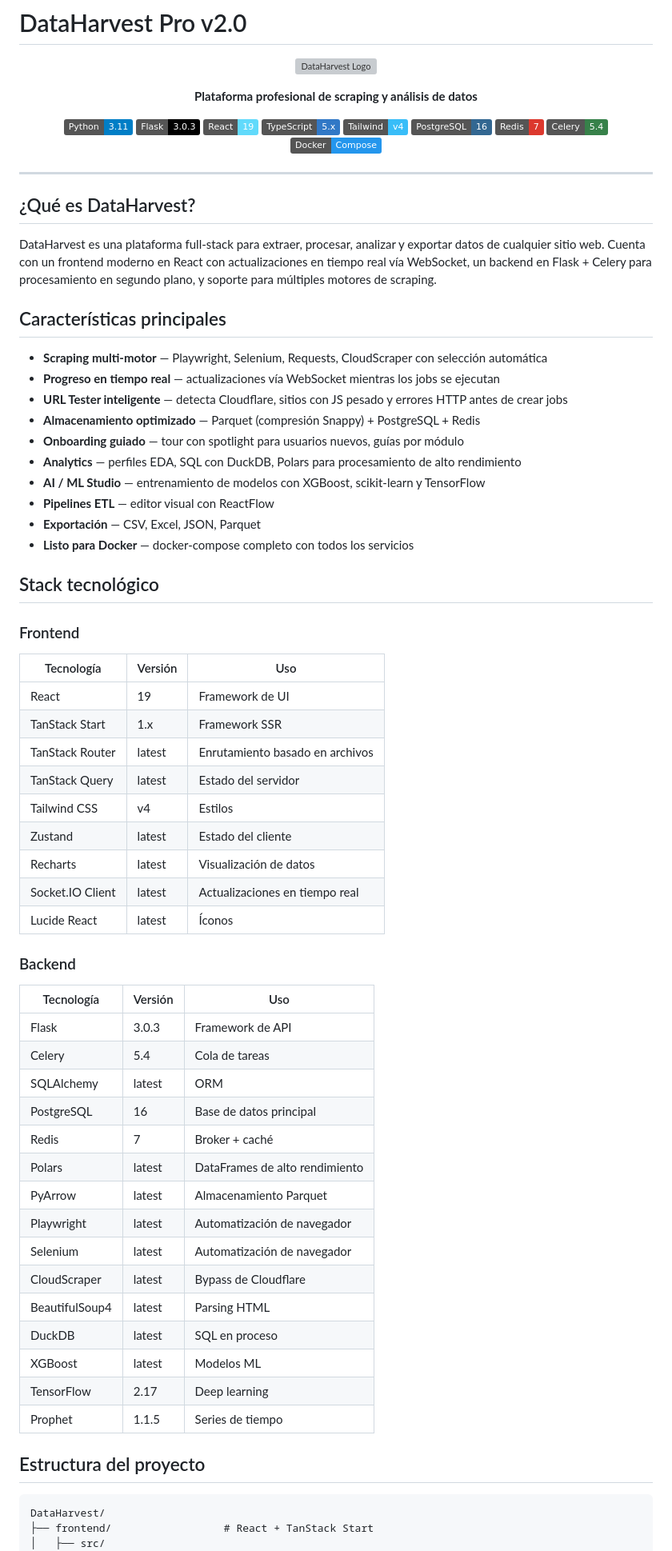
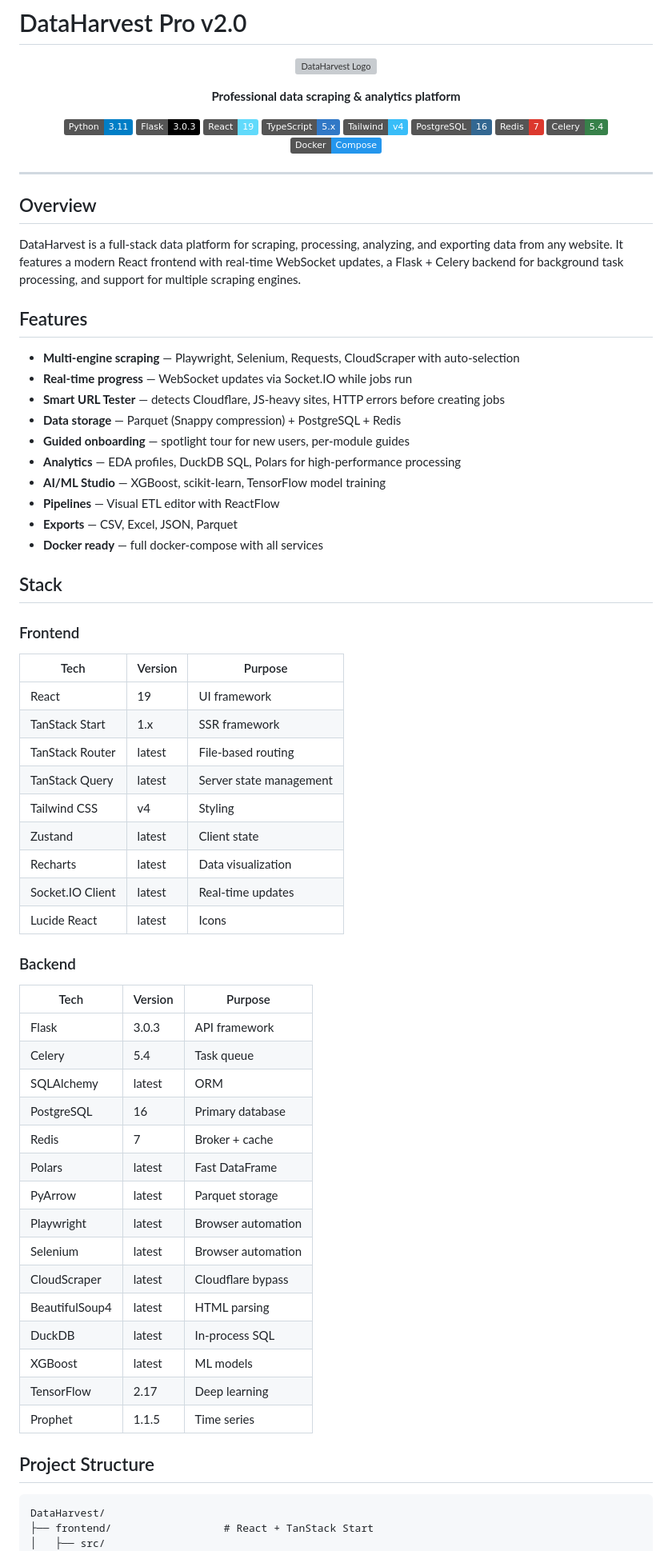
Before and after one commit to Brashkie/DataHarvest, a Markdown page: README.md, the part around one of its changes. Shown at 80% size. GitHub-like rendering; badges without logos; grey boxes are pictures that could not be loaded.

````diff
--- a/README.md
+++ b/README.md
@@ -4,7 +4,7 @@
 
 ![DataHarvest Logo](frontend/public/dataharvest_logo.svg)
 
-**Plataforma profesional de scraping y análisis de datos**
+**Professional data scraping & analytics platform**
 
 [![Python](https://img.shields.io/badge/Python-3.11-blue?logo=python)](https://python.org)
 [![Flask](https://img.shields.io/badge/Flask-3.0.3-black?logo=flask)](https://flask.palletsprojects.com)
@@ -20,58 +20,58 @@
 
 ---
 
-## ¿Qué es DataHarvest?
+## Overview
 
-DataHarvest es una plataforma full-stack para extraer, procesar, analizar y exportar datos de cualquier sitio web. Cuenta con un frontend moderno en React con actualizaciones en tiempo real vía WebSocket, un backend en Flask + Celery para procesamiento en segundo plano, y soporte para múltiples motores de scraping.
+DataHarvest is a full-stack data platform for scraping, processing, analyzing, and exporting data from any website. It features a modern React frontend with real-time WebSocket updates, a Flask + Celery backend for background task processing, and support for multiple scraping engines.
 
-## Características principales
+## Features
 
-- **Scraping multi-motor** — Playwright, Selenium, Requests, CloudScraper con selección automática
-- **Progreso en tiempo real** — actualizaciones vía WebSocket mientras los jobs se ejecutan
-- **URL Tester inteligente** — detecta Cloudflare, sitios con JS pesado y errores HTTP antes de crear jobs
-- **Almacenamiento optimizado** — Parquet (compresión Snappy) + PostgreSQL + Redis
-- **Onboarding guiado** — tour con spotlight para usuarios nuevos, guías por módulo
-- **Analytics** — perfiles EDA, SQL con DuckDB, Polars para procesamiento de alto rendimiento
-- **AI / ML Studio** — entrenamiento de modelos con XGBoost, scikit-learn y TensorFlow
-- **Pipelines ETL** — editor visual con ReactFlow
-- **Exportación** — CSV, Excel, JSON, Parquet
-- **Listo para Docker** — docker-compose completo con todos los servicios
+- **Multi-engine scraping** — Playwright, Selenium, Requests, CloudScraper with auto-selection
+- **Real-time progress** — WebSocket updates via Socket.IO while jobs run
+- **Smart URL Tester** — detects Cloudflare, JS-heavy sites, HTTP errors before creating jobs
+- **Data storage** — Parquet (Snappy compression) + PostgreSQL + Redis
+- **Guided onboarding** — spotlight tour for new users, per-module guides
+- **Analytics** — EDA profiles, DuckDB SQL, Polars for high-performance processing
+- **AI/ML Studio** — XGBoost, scikit-learn, TensorFlow model training
+- **Pipelines** — Visual ETL editor with ReactFlow
+- **Exports** — CSV, Excel, JSON, Parquet
+- **Docker ready** — full docker-compose with all services
 
-## Stack tecnológico
+## Stack
 
 ### Frontend
-| Tecnología | Versión | Uso |
-|------------|---------|-----|
-| React | 19 | Framework de UI |
-| TanStack Start | 1.x | Framework SSR |
-| TanStack Router | latest | Enrutamiento basado en archivos |
-| TanStack Query | latest | Estado del servidor |
-| Tailwind CSS | v4 | Estilos |
-| Zustand | latest | Estado del cliente |
-| Recharts | latest | Visualización de datos |
-| Socket.IO Client | latest | Actualizaciones en tiempo real |
-| Lucide React | latest | Íconos |
+| Tech | Version | Purpose |
+|------|---------|---------|
+| React | 19 | UI framework |
+| TanStack Start | 1.x | SSR framework |
+| TanStack Router | latest | File-based routing |
+| TanStack Query | latest | Server state management |
+| Tailwind CSS | v4 | Styling |
+| Zustand | latest | Client state |
+| Recharts | latest | Data visualization |
+| Socket.IO Client | latest | Real-time updates |
+| Lucide React | latest | Icons |
 
 ### Backend
-| Tecnología | Versión | Uso |
-|------------|---------|-----|
-| Flask | 3.0.3 | Framework de API |
-| Celery | 5.4 | Cola de tareas |
+| Tech | Version | Purpose |
+|------|---------|---------|
+| Flask | 3.0.3 | API framework |
+| Celery | 5.4 | Task queue |
 | SQLAlchemy | latest | ORM |
-| PostgreSQL | 16 | Base de datos principal |
-| Redis | 7 | Broker + caché |
-| Polars | latest | DataFrames de alto rendimiento |
-| PyArrow | latest | Almacenamiento Parquet |
-| Playwright | latest | Automatización de navegador |
-| Selenium | latest | Automatización de navegador |
-| CloudScraper | latest | Bypass de Cloudflare |
-| BeautifulSoup4 | latest | Parsing HTML |
-| DuckDB | latest | SQL en proceso |
-| XGBoost | latest | Modelos ML |
+| PostgreSQL | 16 | Primary database |
+| Redis | 7 | Broker + cache |
+| Polars | latest | Fast DataFrame |
+| PyArrow | latest | Parquet storage |
+| Playwright | latest | Browser automation |
+| Selenium | latest | Browser automation |
+| CloudScraper | latest | Cloudflare bypass |
+| BeautifulSoup4 | latest | HTML parsing |
+| DuckDB | latest | In-process SQL |
+| XGBoost | latest | ML models |
 | TensorFlow | 2.17 | Deep learning |
-| Prophet | 1.1.5 | Series de tiempo |
+| Prophet | 1.1.5 | Time series |
 
-## Estructura del proyecto
+## Project Structure
 
 ```
 DataHarvest/
````
Also changed, not shown: other parts of README.md (+60 -59 lines).
